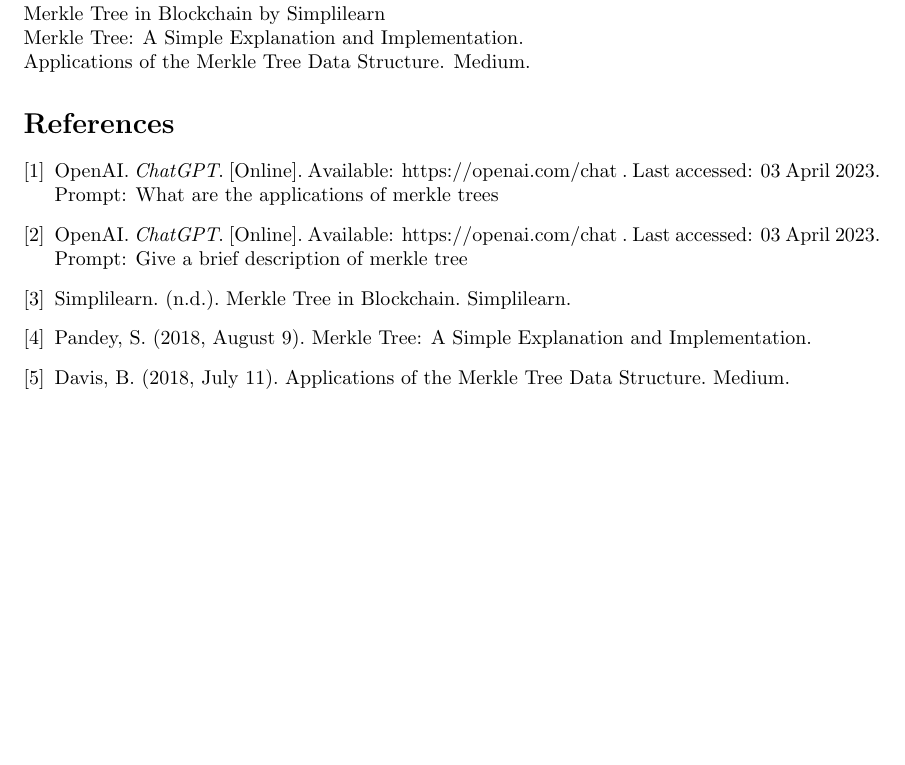
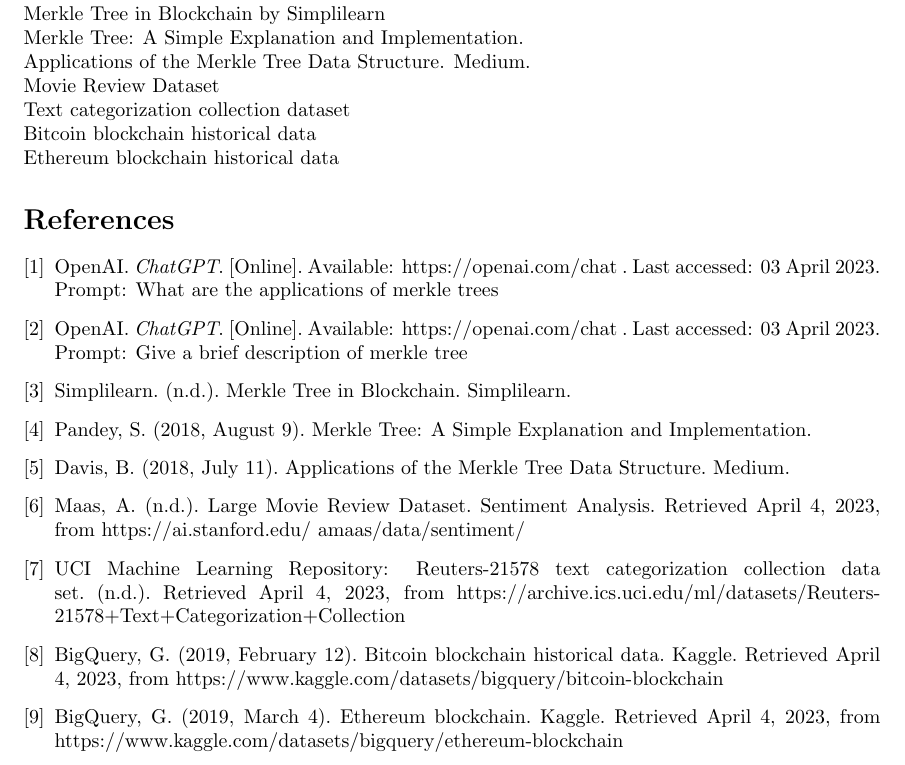
Before and after one commit to rohanraaj2/Merkle-Tree, a LaTeX document (L2_Group_2.tex): part of page 4 of 4, cut so that both start at the same text, the shorter picture padded with empty space. Compiled offline with pdfLaTeX.

Commit message:
references complete

```diff
--- a/L2_Group_2.tex
+++ b/L2_Group_2.tex
@@ -79,10 +79,19 @@ Merkle Tree in Blockchain by Simplilearn
 Merkle Tree: A Simple Explanation and Implementation.
 \newline
 Applications of the Merkle Tree Data Structure. Medium.
+\newline
+Movie Review Dataset
+\newline
+Text categorization collection dataset
+\newline
+Bitcoin blockchain historical data
+\newline
+Ethereum blockchain historical data
+
   \begin{thebibliography}{9}
   \bibitem{chatgpt1}
   OpenAI. \textit{ChatGPT}. [Online]. Available: https://openai.com/chat . Last accessed: 03 April 2023. Prompt: What are the applications of merkle trees
-  \bibitem{chatgpt1}
+  \bibitem{chatgpt2}
   OpenAI. \textit{ChatGPT}. [Online]. Available: https://openai.com/chat . Last accessed: 03 April 2023. Prompt: Give a brief description of merkle tree
   \bibitem{Simplilearn}
 
@@ -93,5 +102,18 @@ Applications of the Merkle Tree Data Structure. Medium.
   \bibitem{Davis}
 
   Davis, B. (2018, July 11). Applications of the Merkle Tree Data Structure. Medium.
+
+  \bibitem{MovieDataset}
+  Maas, A. (n.d.). Large Movie Review Dataset. Sentiment Analysis. Retrieved April 4, 2023, from https://ai.stanford.edu/~amaas/data/sentiment/
+
+  \bibitem{NewsArticles}
+  UCI Machine Learning Repository: Reuters-21578 text categorization collection data set. (n.d.). Retrieved April 4, 2023, from https://archive.ics.uci.edu/ml/datasets/Reuters-21578+Text+Categorization+Collection
+
+  \bibitem{Bitcoin}
+  BigQuery, G. (2019, February 12). Bitcoin blockchain historical data. Kaggle. Retrieved April 4, 2023, from https://www.kaggle.com/datasets/bigquery/bitcoin-blockchain
+
+  \bibitem{Ethereum}
+  BigQuery, G. (2019, March 4). Ethereum blockchain. Kaggle. Retrieved April 4, 2023, from https://www.kaggle.com/datasets/bigquery/ethereum-blockchain
+
   \end{thebibliography}
 \end{document}
```
Also changed, not shown: L2_Group_2.pdf, 4 other files.
